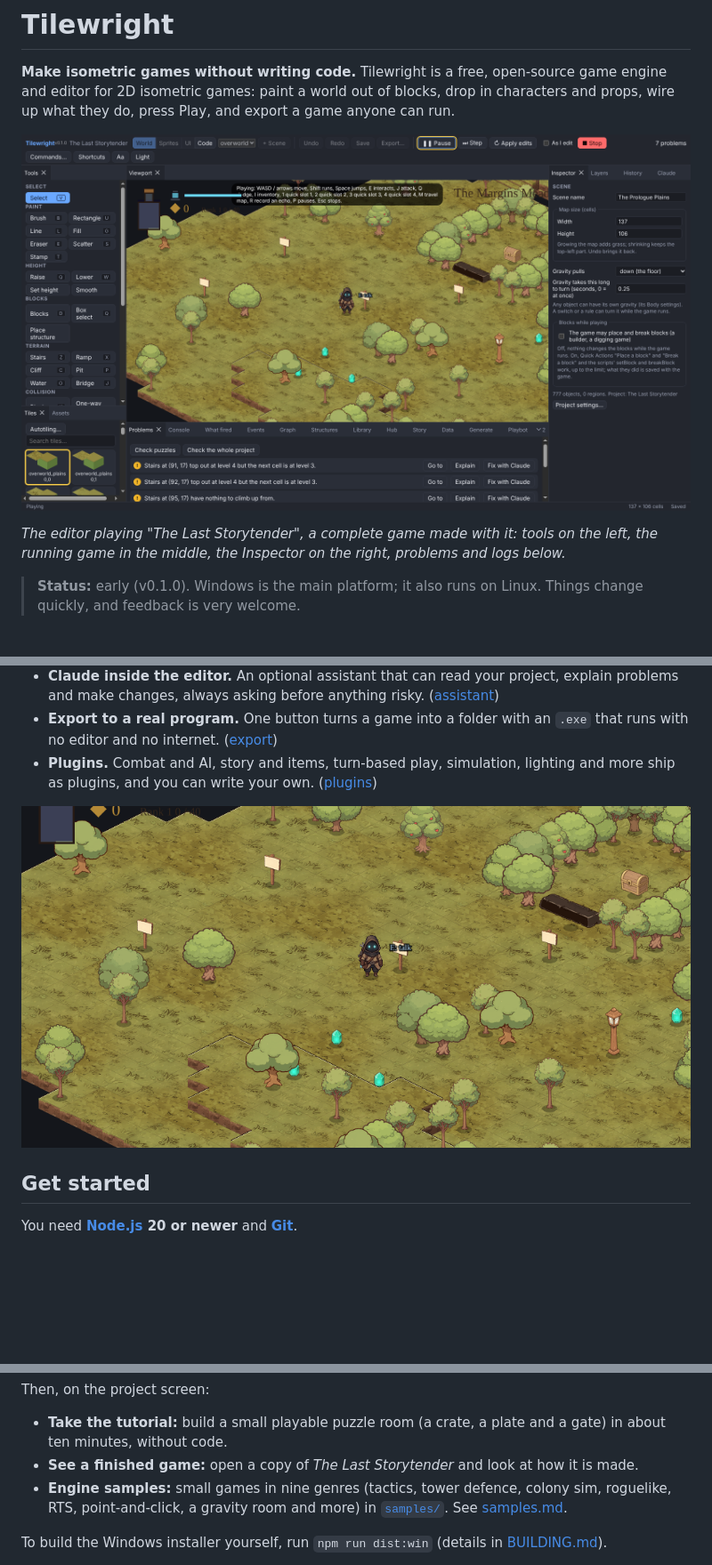
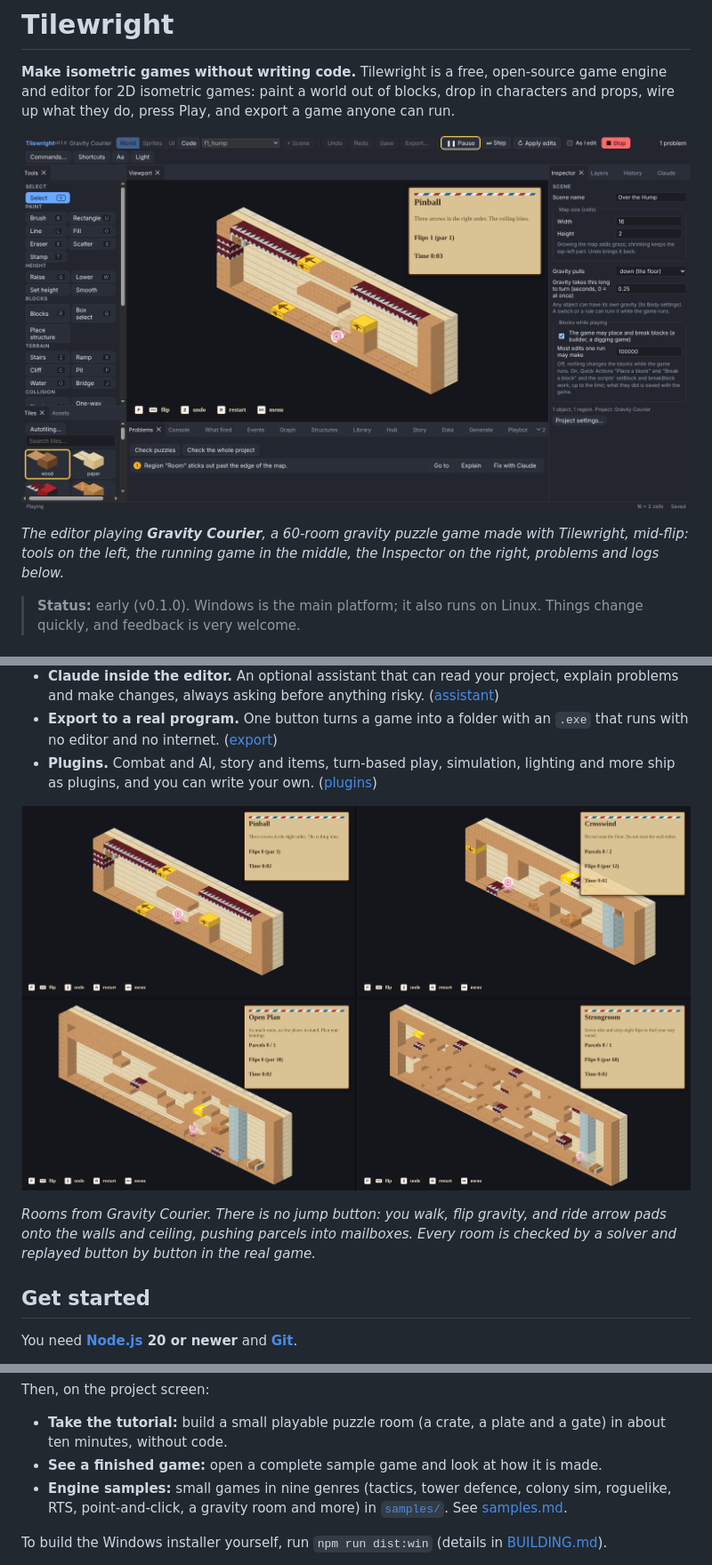
Before and after one commit to calebwilsonit-tech/TileWrite, a Markdown page: README.md, 3 parts joined by grey strips. Shown at 89% size. Rendered like a GitHub page; pictures changed too: docs/images/editor-gravity-courier.png (added), docs/images/editor-playing.png (deleted), docs/images/game-view.png (deleted); blank space fills up the shorter version.

Commit message:
README shows Gravity Courier: the editor playing it mid-flip, and four of its rooms
The screenshots of The Last Storytender are replaced with ones of Gravity Courier, a 60-room gravity puzzle game
made with Tilewright; the "see a finished game" line no longer names it.

Co-Authored-By: Claude Opus 5.5 <noreply@anthropic.com>
Claude-Session: https://claude.ai/code/session_016gJ6h7fwHSB3wbPLZqVGQo

```diff
--- a/README.md
+++ b/README.md
@@ -2,9 +2,9 @@
 
 **Make isometric games without writing code.** Tilewright is a free, open-source game engine and editor for 2D isometric games: paint a world out of blocks, drop in characters and props, wire up what they do, press Play, and export a game anyone can run.
 
-![The Tilewright editor playing The Last Storytender](docs/images/editor-playing.png)
+![The Tilewright editor playing Gravity Courier](docs/images/editor-gravity-courier.png)
 
-*The editor playing "The Last Storytender", a complete game made with it: tools on the left, the running game in the middle, the Inspector on the right, problems and logs below.*
+*The editor playing **Gravity Courier**, a 60-room gravity puzzle game made with Tilewright, mid-flip: tools on the left, the running game in the middle, the Inspector on the right, problems and logs below.*
 
 > **Status:** early (v0.1.0). Windows is the main platform; it also runs on Linux. Things change quickly, and feedback is very welcome.
 
@@ -18,7 +18,9 @@
 - **Export to a real program.** One button turns a game into a folder with an `.exe` that runs with no editor and no internet. ([export](docs/export.md))
 - **Plugins.** Combat and AI, story and items, turn-based play, simulation, lighting and more ship as plugins, and you can write your own. ([plugins](docs/plugins/README.md))
 
-![A game running in Tilewright](docs/images/game-view.png)
+![Four rooms of Gravity Courier](docs/images/gravity-courier-rooms.png)
+
+*Rooms from Gravity Courier. There is no jump button: you walk, flip gravity, and ride arrow pads onto the walls and ceiling, pushing parcels into mailboxes. Every room is checked by a solver and replayed button by button in the real game.*
 
 ## Get started
 
@@ -35,7 +37,7 @@ npm run start -w @tilewright/editor
 Then, on the project screen:
 
 - **Take the tutorial:** build a small playable puzzle room (a crate, a plate and a gate) in about ten minutes, without code.
-- **See a finished game:** open a copy of *The Last Storytender* and look at how it is made.
+- **See a finished game:** open a complete sample game and look at how it is made.
 - **Engine samples:** small games in nine genres (tactics, tower defence, colony sim, roguelike, RTS, point-and-click, a gravity room and more) in [`samples/`](samples). See [samples.md](docs/samples.md).
 
 To build the Windows installer yourself, run `npm run dist:win` (details in [BUILDING.md](docs/BUILDING.md)).
```
